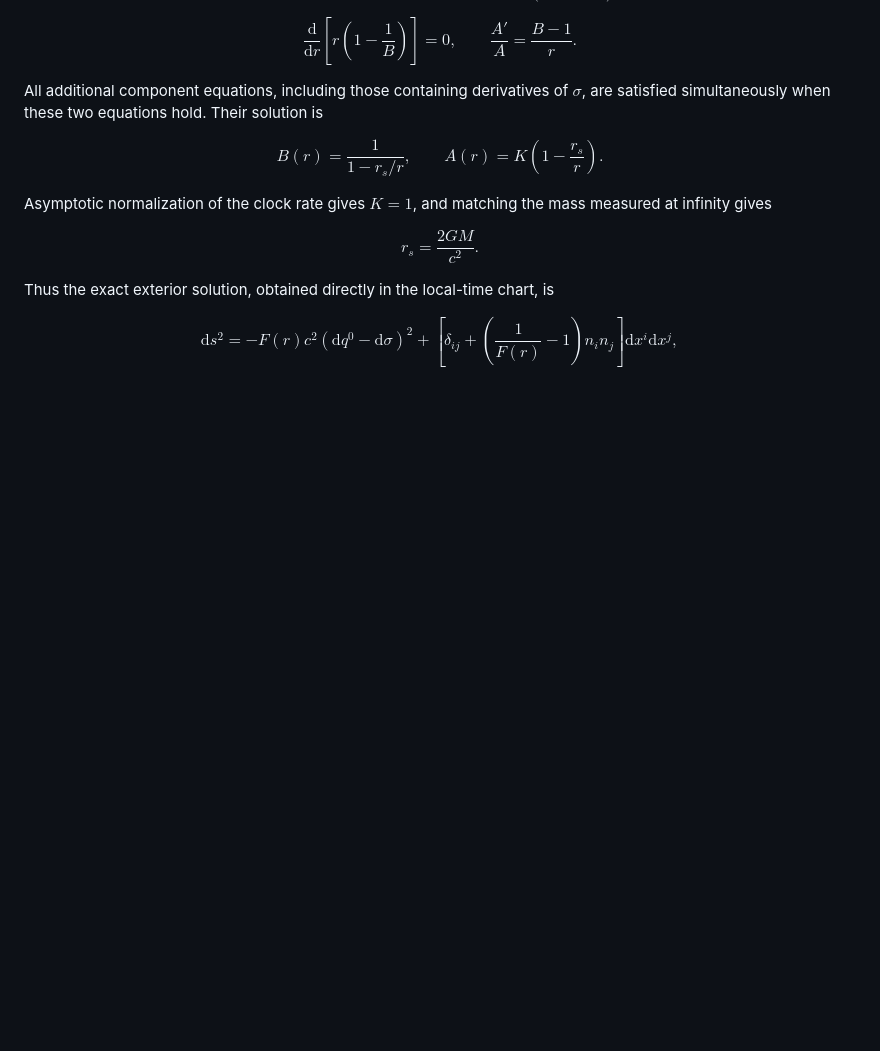
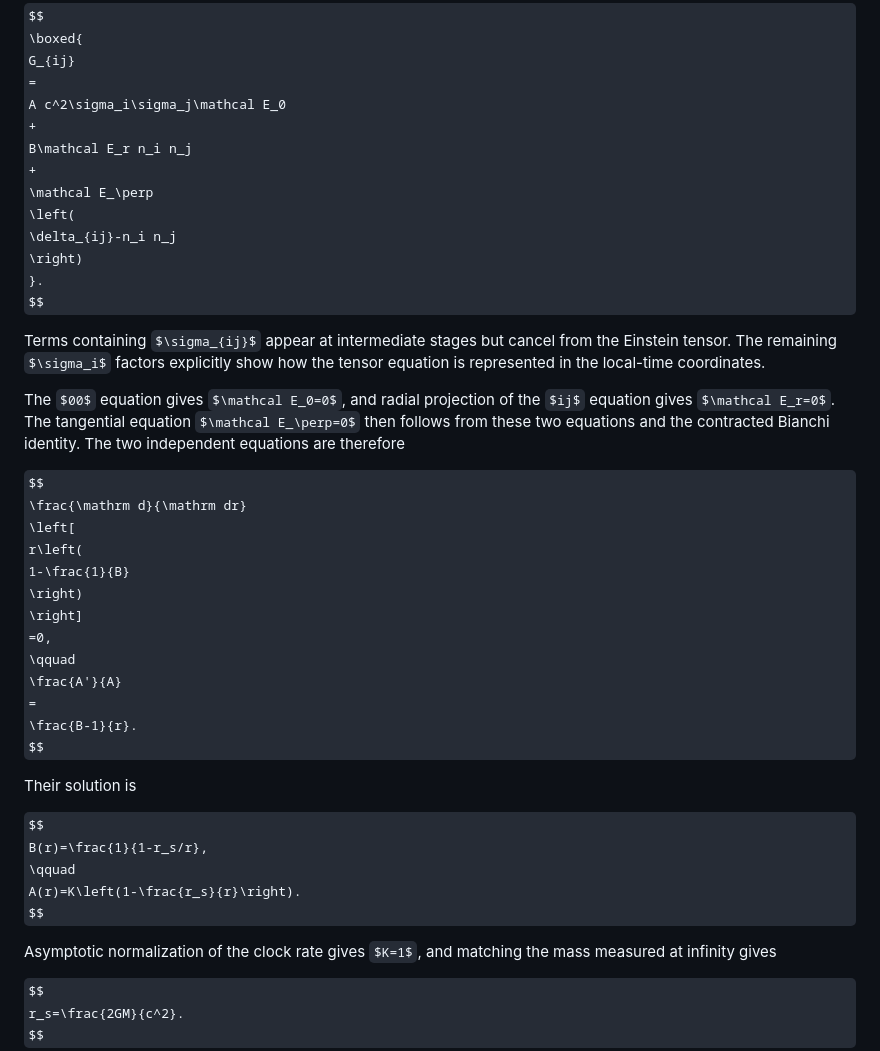
Before and after one commit to certik/math_notes, a Markdown page: 16-nc.md, the part around one of its changes. GitHub-like rendering; some formulas as TeX source; blank space fills up the shorter version.

```diff
--- a/16-nc.md
+++ b/16-nc.md
@@ -2183,3 +2279,21 @@ Substituting the full metric above directly into the Einstein tensor in the $(q^
+$$
+\boxed{
+G_{ij}
+=
+A c^2\sigma_i\sigma_j\mathcal E_0
++
+B\mathcal E_r n_i n_j
++
+\mathcal E_\perp
+\left(
+\delta_{ij}-n_i n_j
+\right)
+}.
+$$
+
+Terms containing $\sigma_{ij}$ appear at intermediate stages but cancel from the Einstein tensor. The remaining $\sigma_i$ factors explicitly show how the tensor equation is represented in the local-time coordinates.
+
+The $00$ equation gives $\mathcal E_0=0$, and radial projection of the $ij$ equation gives $\mathcal E_r=0$. The tangential equation $\mathcal E_\perp=0$ then follows from these two equations and the contracted Bianchi identity. The two independent equations are therefore
 
 $$
 \frac{\mathrm d}{\mathrm dr}
@@ -2195,7 +2309,7 @@ r\left(
 \frac{B-1}{r}.
 $$
 
-All additional component equations, including those containing derivatives of $\sigma$, are satisfied simultaneously when these two equations hold. Their solution is
+Their solution is
 
 $$
 B(r)=\frac{1}{1-r_s/r},
```
Also changed, not shown: other parts of 16-nc.md (+143 -47 lines).
